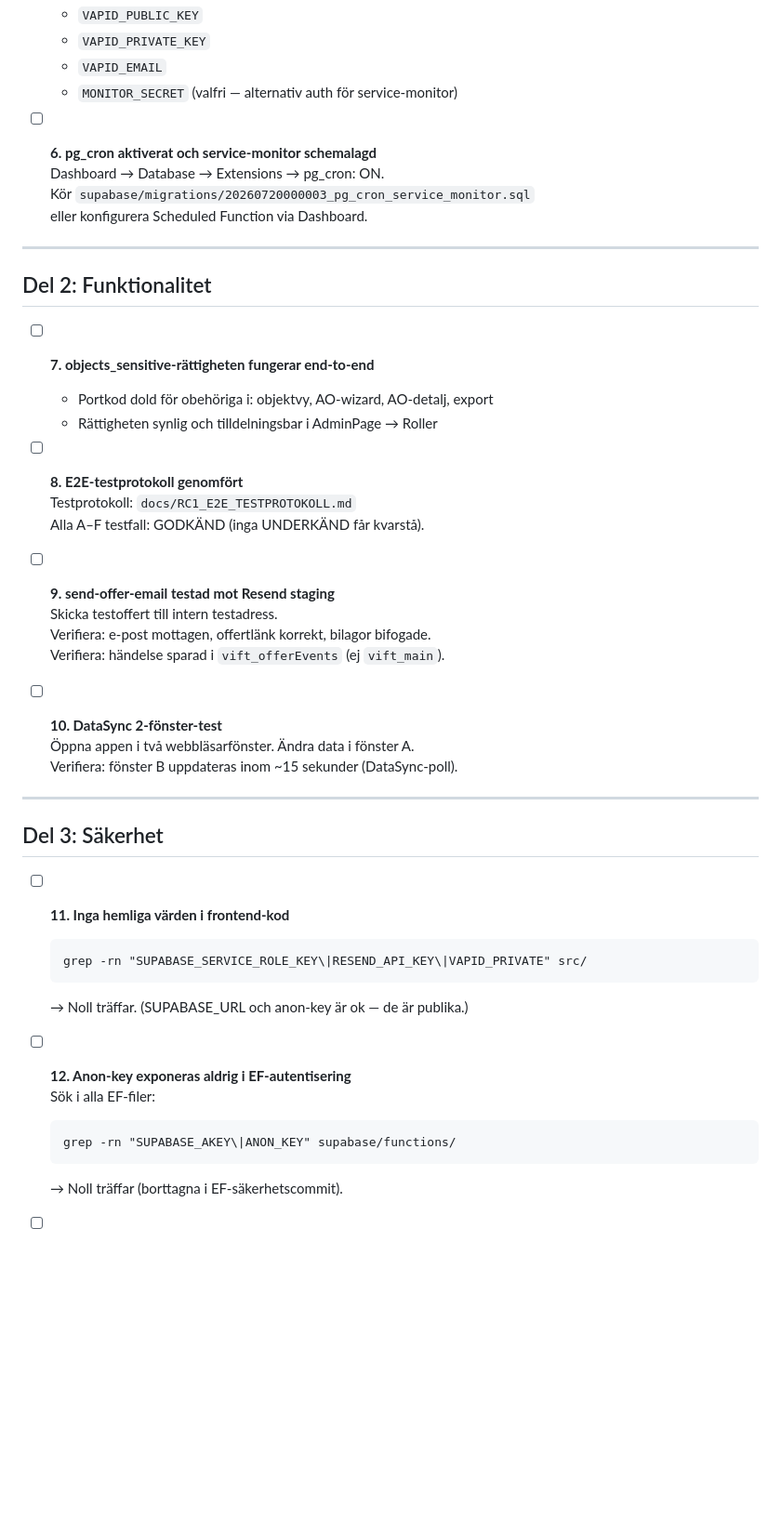
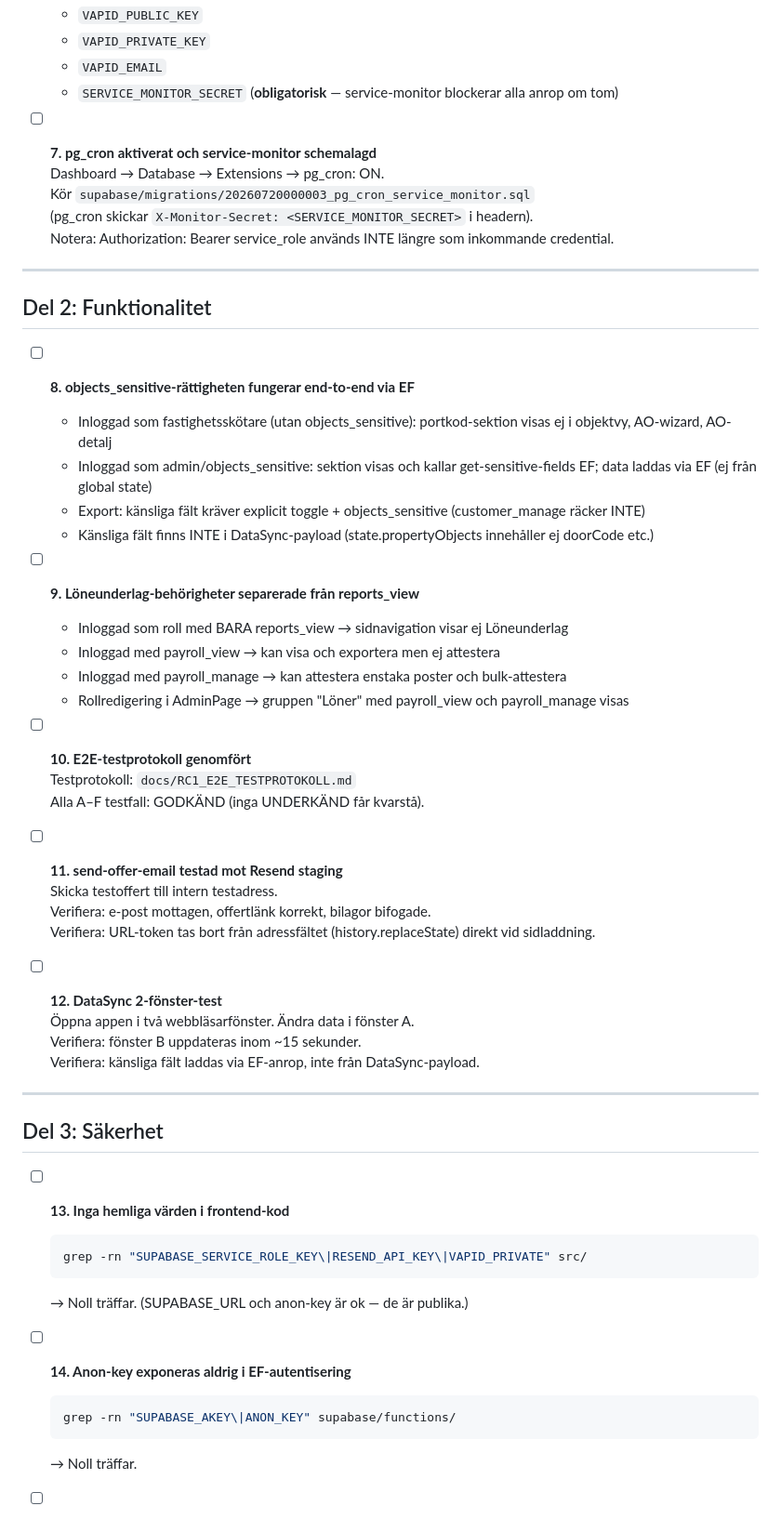
Before and after one commit to lukeduke312/VIFT-CRM, a Markdown page: docs/RC1_STAGING_CHECKLISTA.md, the part around one of its changes. Shown at 93% size. GitHub-like rendering; blank space fills up the shorter version.

````diff
--- a/docs/RC1_STAGING_CHECKLISTA.md
+++ b/docs/RC1_STAGING_CHECKLISTA.md
@@ -42,48 +70,57 @@ innan RC1-taggen sätts och main/gh-pages synkas.
   - `VAPID_PUBLIC_KEY`
   - `VAPID_PRIVATE_KEY`
   - `VAPID_EMAIL`
-  - `MONITOR_SECRET` (valfri — alternativ auth för service-monitor)
+  - `SERVICE_MONITOR_SECRET` (**obligatorisk** — service-monitor blockerar alla anrop om tom)
 
-- [ ] **6. pg_cron aktiverat och service-monitor schemalagd**
+- [ ] **7. pg_cron aktiverat och service-monitor schemalagd**
   Dashboard → Database → Extensions → pg_cron: ON.
   Kör `supabase/migrations/20260720000003_pg_cron_service_monitor.sql`
-  eller konfigurera Scheduled Function via Dashboard.
+  (pg_cron skickar `X-Monitor-Secret: <SERVICE_MONITOR_SECRET>` i headern).
+  Notera: Authorization: Bearer service_role används INTE längre som inkommande credential.
 
 ---
 
 ## Del 2: Funktionalitet
 
-- [ ] **7. objects_sensitive-rättigheten fungerar end-to-end**
-  - Portkod dold för obehöriga i: objektvy, AO-wizard, AO-detalj, export
-  - Rättigheten synlig och tilldelningsbar i AdminPage → Roller
+- [ ] **8. objects_sensitive-rättigheten fungerar end-to-end via EF**
+  - Inloggad som fastighetsskötare (utan objects_sensitive): portkod-sektion visas ej i objektvy, AO-wizard, AO-detalj
+  - Inloggad som admin/objects_sensitive: sektion visas och kallar get-sensitive-fields EF; data laddas via EF (ej från global state)
+  - Export: känsliga fält kräver explicit toggle + objects_sensitive (customer_manage räcker INTE)
+  - Känsliga fält finns INTE i DataSync-payload (state.propertyObjects innehåller ej doorCode etc.)
 
-- [ ] **8. E2E-testprotokoll genomfört**
+- [ ] **9. Löneunderlag-behörigheter separerade från reports_view**
+  - Inloggad som roll med BARA reports_view → sidnavigation visar ej Löneunderlag
+  - Inloggad med payroll_view → kan visa och exportera men ej attestera
+  - Inloggad med payroll_manage → kan attestera enstaka poster och bulk-attestera
+  - Rollredigering i AdminPage → gruppen "Löner" med payroll_view och payroll_manage visas
+
+- [ ] **10. E2E-testprotokoll genomfört**
   Testprotokoll: `docs/RC1_E2E_TESTPROTOKOLL.md`
   Alla A–F testfall: GODKÄND (inga UNDERKÄND får kvarstå).
 
-- [ ] **9. send-offer-email testad mot Resend staging**
+- [ ] **11. send-offer-email testad mot Resend staging**
   Skicka testoffert till intern testadress.
   Verifiera: e-post mottagen, offertlänk korrekt, bilagor bifogade.
-  Verifiera: händelse sparad i `vift_offerEvents` (ej `vift_main`).
+  Verifiera: URL-token tas bort från adressfältet (history.replaceState) direkt vid sidladdning.
 
-- [ ] **10. DataSync 2-fönster-test**
+- [ ] **12. DataSync 2-fönster-test**
   Öppna appen i två webbläsarfönster. Ändra data i fönster A.
-  Verifiera: fönster B uppdateras inom ~15 sekunder (DataSync-poll).
+  Verifiera: fönster B uppdateras inom ~15 sekunder.
+  Verifiera: känsliga fält laddas via EF-anrop, inte från DataSync-payload.
 
 ---
 
 ## Del 3: Säkerhet
 
-- [ ] **11. Inga hemliga värden i frontend-kod**
-  ```
+- [ ] **13. Inga hemliga värden i frontend-kod**
+  ```bash
   grep -rn "SUPABASE_SERVICE_ROLE_KEY\|RESEND_API_KEY\|VAPID_PRIVATE" src/
   ```
   → Noll träffar. (SUPABASE_URL och anon-key är ok — de är publika.)
 
-- [ ] **12. Anon-key exponeras aldrig i EF-autentisering**
-  Sök i alla EF-filer:
-  ```
+- [ ] **14. Anon-key exponeras aldrig i EF-autentisering**
+  ```bash
   grep -rn "SUPABASE_AKEY\|ANON_KEY" supabase/functions/
   ```
-  → Noll träffar (borttagna i EF-säkerhetscommit).
+  → Noll träffar.
 
````
Also changed, not shown: other parts of docs/RC1_STAGING_CHECKLISTA.md (+64 -20 lines).
